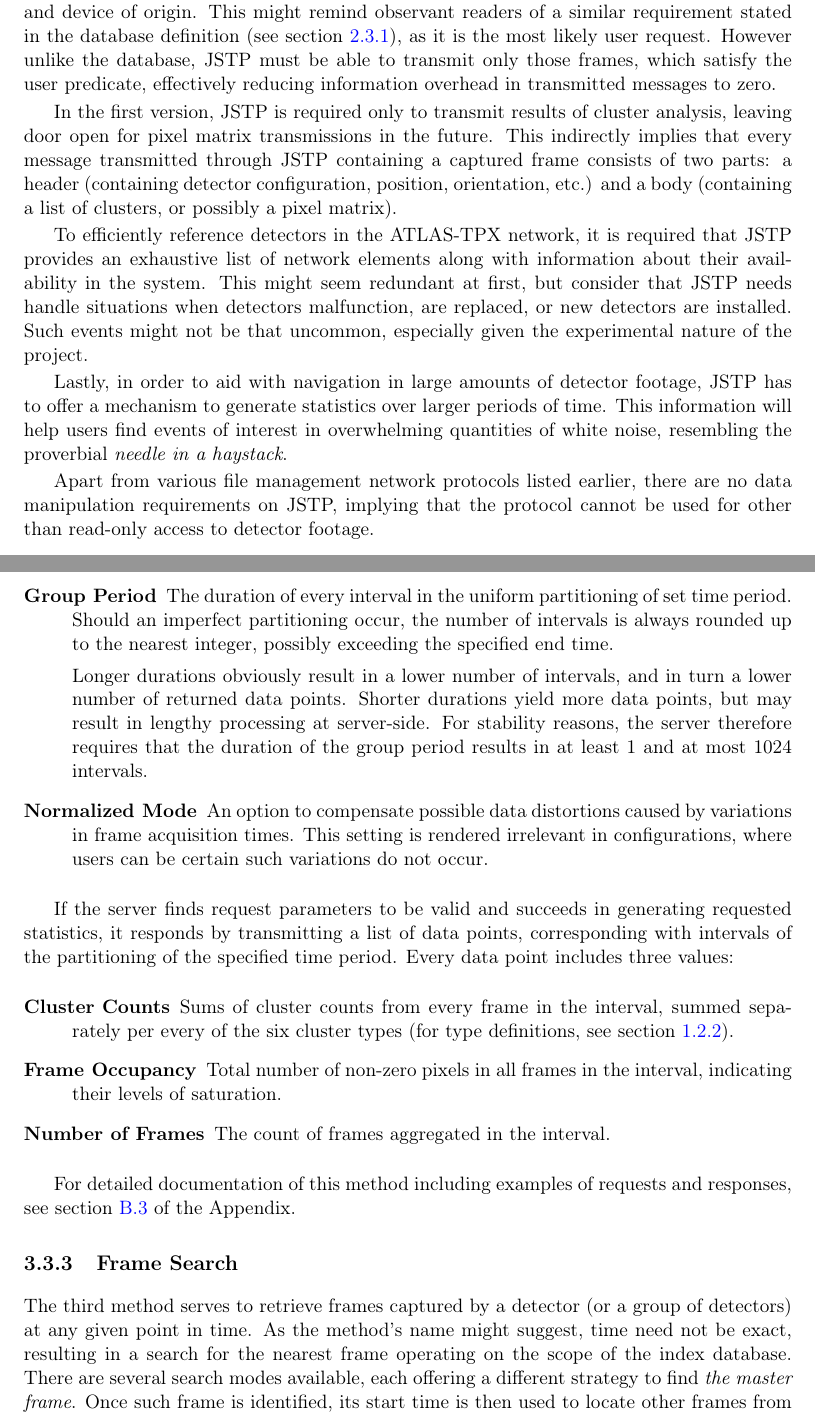
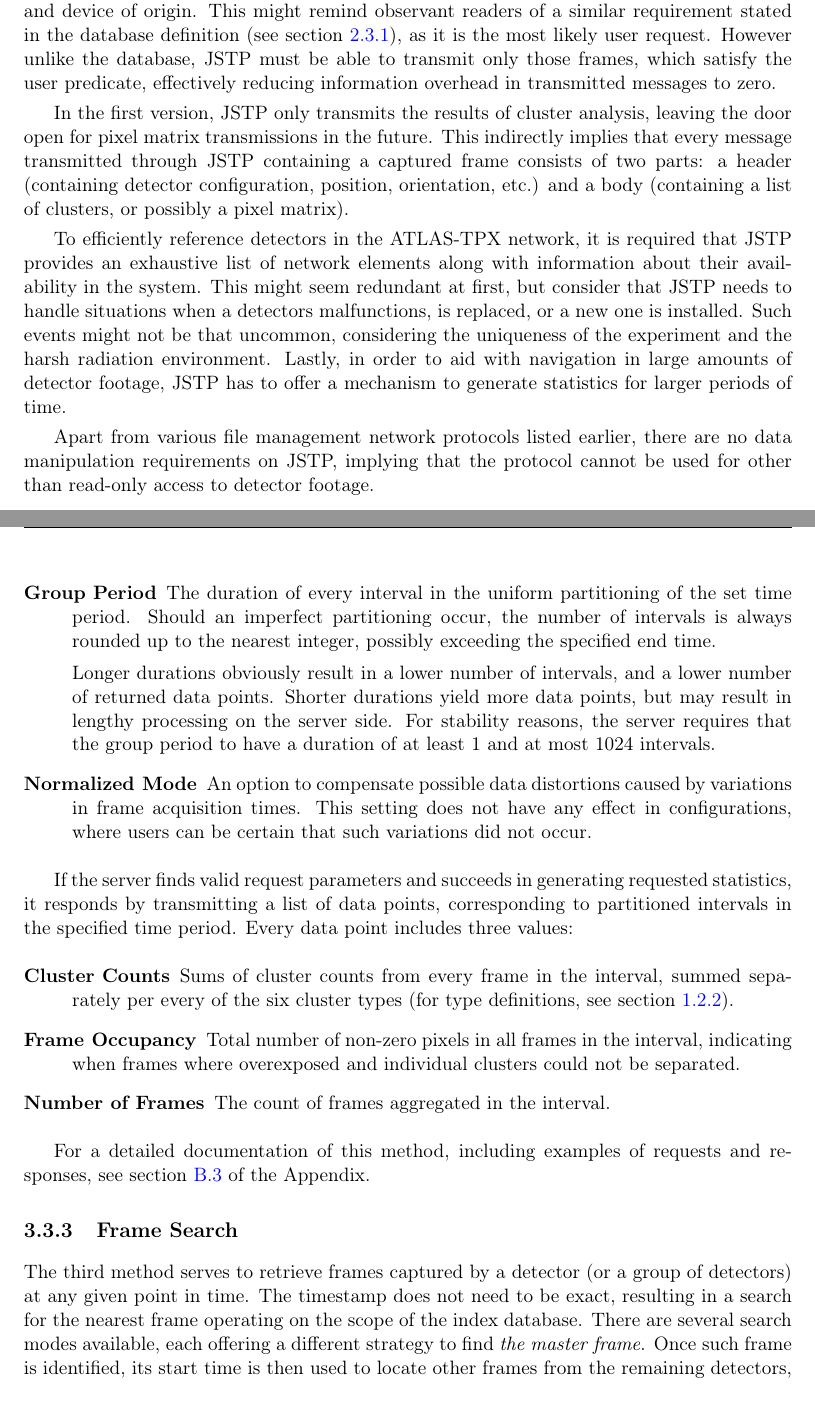
Before and after one commit to petrmanek/fel-bachelor-thesis, a LaTeX thesis (thesis.tex, which reads chapters/chap03.tex): two parts of pages 33 and 35 of 71, joined at a grey line, cut so that both start at the same text. Compiled offline with pdfLaTeX.

Commit message:
Revised the rest of chapter 3.

```diff
--- a/chapters/chap03.tex
+++ b/chapters/chap03.tex
@@ -80,11 +78,9 @@ Lastly, JSTP is designed keeping extensibility in mind. With multiple concurrent
 \subsection{Requirements}
 This section lists all formal requirements on JSTP. The most basic requirement is that the protocol allows to retrieve frames captured by the ATLAS-TPX network by their start time and device of origin. This might remind observant readers of a similar requirement stated in the database definition (see section \ref{db:definition}), as it is the most likely user request. However unlike the database, JSTP must be able to transmit only those frames, which satisfy the user predicate, effectively reducing information overhead in transmitted messages to zero.
 
-In the first version, JSTP is required only to transmit results of cluster analysis, leaving door open for pixel matrix transmissions in the future. This indirectly implies that every message transmitted through JSTP containing a captured frame consists of two parts: a header (containing detector configuration, position, orientation, etc.) and a body (containing a list of clusters, or possibly a pixel matrix).
+In the first version, JSTP only transmits the results of cluster analysis, leaving the door open for pixel matrix transmissions in the future. This indirectly implies that every message transmitted through JSTP containing a captured frame consists of two parts: a header (containing detector configuration, position, orientation, etc.) and a body (containing a list of clusters, or possibly a pixel matrix).
 
-To efficiently reference detectors in the ATLAS-TPX network, it is required that JSTP provides an exhaustive list of network elements along with information about their availability in the system. This might seem redundant at first, but consider that JSTP needs handle situations when detectors malfunction, are replaced, or new detectors are installed. Such events might not be that uncommon, especially given the experimental nature of the project.
-
-Lastly, in order to aid with navigation in large amounts of detector footage, JSTP has to offer a mechanism to generate statistics over larger periods of time. This information will help users find events of interest in overwhelming quantities of white noise, resembling the proverbial \textit{needle in a haystack}.
+To efficiently reference detectors in the ATLAS-TPX network, it is required that JSTP provides an exhaustive list of network elements along with information about their availability in the system. This might seem redundant at first, but consider that JSTP needs to handle situations when a detectors malfunctions, is replaced, or a new one is installed. Such events might not be that uncommon, considering the uniqueness of the experiment and the harsh radiation environment. Lastly, in order to aid with navigation in large amounts of detector footage, JSTP has to offer a mechanism to generate statistics for larger periods of time.
 
 Apart from various file management network protocols listed earlier, there are no data manipulation requirements on JSTP, implying that the protocol cannot be used for other than read-only access to detector footage.
 
@@ -119,31 +115,31 @@ Clients calling this method are required to transmit five parameters in their re
 	These parameters define the time period, in which statistics are generated. Obviously, the first parameter must be an earlier point in time than the latter.
 
 	\item[Group Period]
-	The duration of every interval in the uniform partitioning of set time period. Should an imperfect partitioning occur, the number of intervals is always rounded up to the nearest integer, possibly exceeding the specified end time.
+	The duration of every interval in the uniform partitioning of the set time period. Should an imperfect partitioning occur, the number of intervals is always rounded up to the nearest integer, possibly exceeding the specified end time.
 
-	Longer durations obviously result in a lower number of intervals, and in turn a lower number of returned data points. Shorter durations yield more data points, but may result in lengthy processing at server-side. For stability reasons, the server therefore requires that the duration of the group period results in at least 1 and at most 1024 intervals.
+	Longer durations obviously result in a lower number of intervals, and a lower number of returned data points. Shorter durations yield more data points, but may result in lengthy processing on the server side. For stability reasons, the server requires that the group period to have a duration of at least 1 and at most 1024 intervals.
 
 	\item[Normalized Mode]
-	An option to compensate possible data distortions caused by variations in frame acquisition times. This setting is rendered irrelevant in configurations, where users can be certain such variations do not occur.
+	An option to compensate possible data distortions caused by variations in frame acquisition times. This setting does not have any effect in configurations, where users can be certain that such variations did not occur.
 \end{description}
 
-If the server finds request parameters to be valid and succeeds in generating requested statistics, it responds by transmitting a list of data points, corresponding with intervals of the partitioning of the specified time period. Every data point includes three values:
+If the server finds valid request parameters and succeeds in generating requested statistics, it responds by transmitting a list of data points, corresponding to partitioned intervals in the specified time period. Every data point includes three values:
 
 \begin{description}
 	\item[Cluster Counts]
 	Sums of cluster counts from every frame in the interval, summed separately per every of the six cluster types (for type definitions, see section \ref{db:shape-classification}).
 
 	\item[Frame Occupancy]
-	Total number of non-zero pixels in all frames in the interval, indicating their levels of saturation.
+	Total number of non-zero pixels in all frames in the interval, indicating when frames where overexposed and individual clusters could not be separated.
 
 	\item[Number of Frames]
 	The count of frames aggregated in the interval.
 \end{description}
 
-For detailed documentation of this method including examples of requests and responses, see section \ref{apx:jstp-timeline} of the Appendix.
+For a detailed documentation of this method, including examples of requests and responses, see section \ref{apx:jstp-timeline} of the Appendix.
 
 \subsection{Frame Search}
-The third method serves to retrieve frames captured by a detector (or a group of detectors) at any given point in time. As the method's name might suggest, time need not be exact, resulting in a search for the nearest frame operating on the scope of the index database. There are several search modes available, each offering a different strategy to find \textit{the master frame}. Once such frame is identified, its start time is then used to locate other frames from the remaining detectors, yielding at most one frame per every detector. Two search modes are supported:
+The third method serves to retrieve frames captured by a detector (or a group of detectors) at any given point in time. The timestamp does not need to be exact, resulting in a search for the nearest frame operating on the scope of the index database. There are several search modes available, each offering a different strategy to find \textit{the master frame}. Once such frame is identified, its start time is then used to locate other frames from the remaining detectors, yielding at most one frame per every detector. Two search modes are supported:
 
 \begin{description}
 	\item[Sequential Forward Mode]
```
Also changed, not shown: chapters/chap03.tex (20 more changed lines).
